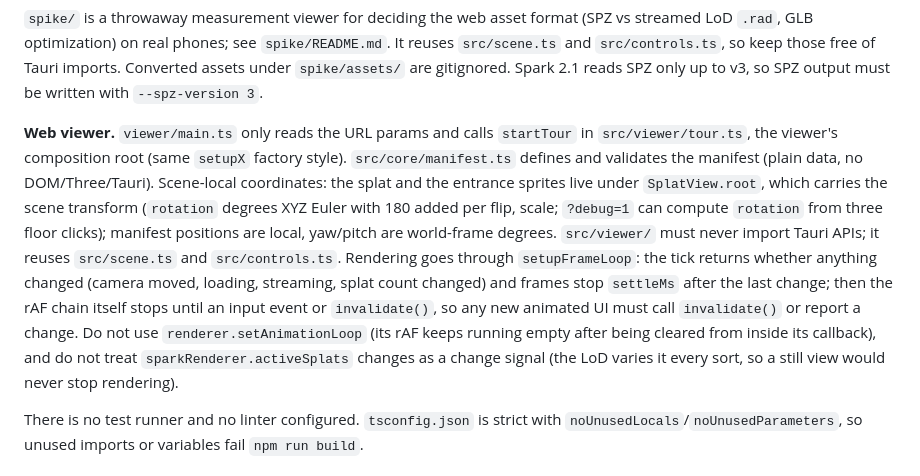
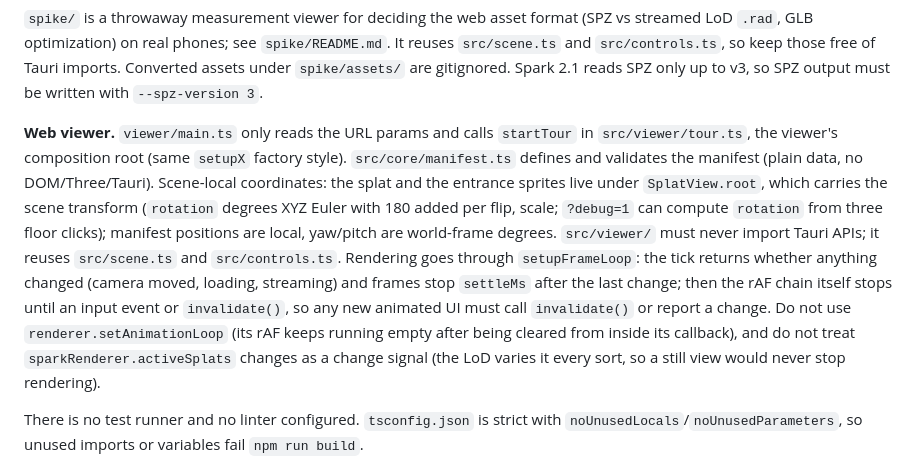
Before and after one commit to aktnk/splat-tour, a Markdown page: CLAUDE.md, the part around the change. Drawn GitHub-style.

Commit message:
docs: drop splat count from the viewer's change signals in CLAUDE.md
Co-Authored-By: Claude Opus 5.5 <noreply@anthropic.com>
Claude-Session: https://claude.ai/code/session_01Aqe5uKHzymKgjs8iBUo7BL

```diff
--- a/CLAUDE.md
+++ b/CLAUDE.md
@@ -30,7 +30,7 @@ npm run spike:dev     # loading spike viewer on port 5180 (LAN-exposed, counts b
 
 `spike/` is a throwaway measurement viewer for deciding the web asset format (SPZ vs streamed LoD `.rad`, GLB optimization) on real phones; see `spike/README.md`. It reuses `src/scene.ts` and `src/controls.ts`, so keep those free of Tauri imports. Converted assets under `spike/assets/` are gitignored. Spark 2.1 reads SPZ only up to v3, so SPZ output must be written with `--spz-version 3`.
 
-**Web viewer.** `viewer/main.ts` only reads the URL params and calls `startTour` in `src/viewer/tour.ts`, the viewer's composition root (same `setupX` factory style). `src/core/manifest.ts` defines and validates the manifest (plain data, no DOM/Three/Tauri). Scene-local coordinates: the splat and the entrance sprites live under `SplatView.root`, which carries the scene transform (`rotation` degrees XYZ Euler with 180 added per flip, scale; `?debug=1` can compute `rotation` from three floor clicks); manifest positions are local, yaw/pitch are world-frame degrees. `src/viewer/` must never import Tauri APIs; it reuses `src/scene.ts` and `src/controls.ts`. Rendering goes through `setupFrameLoop`: the tick returns whether anything changed (camera moved, loading, streaming, splat count changed) and frames stop `settleMs` after the last change; then the rAF chain itself stops until an input event or `invalidate()`, so any new animated UI must call `invalidate()` or report a change. Do not use `renderer.setAnimationLoop` (its rAF keeps running empty after being cleared from inside its callback), and do not treat `sparkRenderer.activeSplats` changes as a change signal (the LoD varies it every sort, so a still view would never stop rendering).
+**Web viewer.** `viewer/main.ts` only reads the URL params and calls `startTour` in `src/viewer/tour.ts`, the viewer's composition root (same `setupX` factory style). `src/core/manifest.ts` defines and validates the manifest (plain data, no DOM/Three/Tauri). Scene-local coordinates: the splat and the entrance sprites live under `SplatView.root`, which carries the scene transform (`rotation` degrees XYZ Euler with 180 added per flip, scale; `?debug=1` can compute `rotation` from three floor clicks); manifest positions are local, yaw/pitch are world-frame degrees. `src/viewer/` must never import Tauri APIs; it reuses `src/scene.ts` and `src/controls.ts`. Rendering goes through `setupFrameLoop`: the tick returns whether anything changed (camera moved, loading, streaming) and frames stop `settleMs` after the last change; then the rAF chain itself stops until an input event or `invalidate()`, so any new animated UI must call `invalidate()` or report a change. Do not use `renderer.setAnimationLoop` (its rAF keeps running empty after being cleared from inside its callback), and do not treat `sparkRenderer.activeSplats` changes as a change signal (the LoD varies it every sort, so a still view would never stop rendering).
 
 There is no test runner and no linter configured. `tsconfig.json` is strict with `noUnusedLocals`/`noUnusedParameters`, so unused imports or variables fail `npm run build`.
 
```
